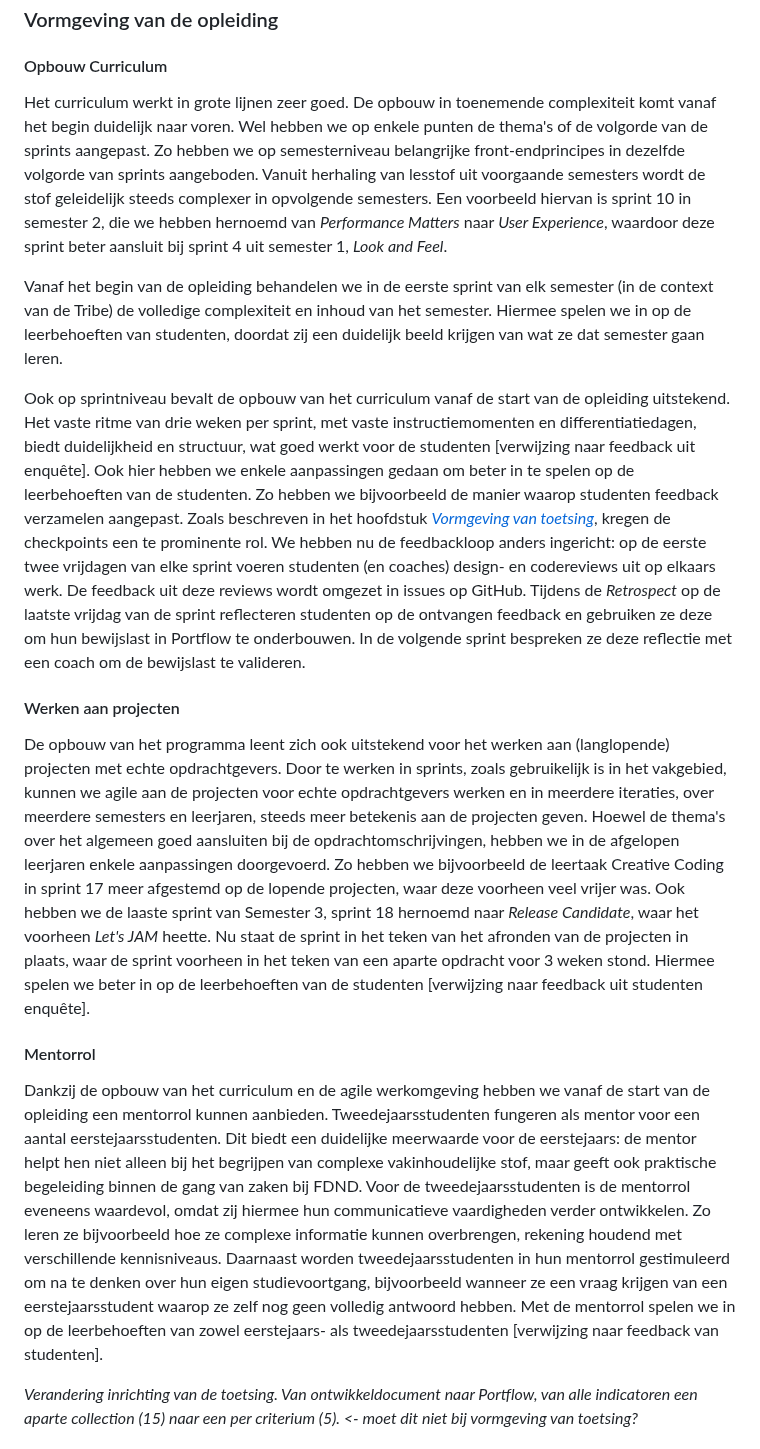
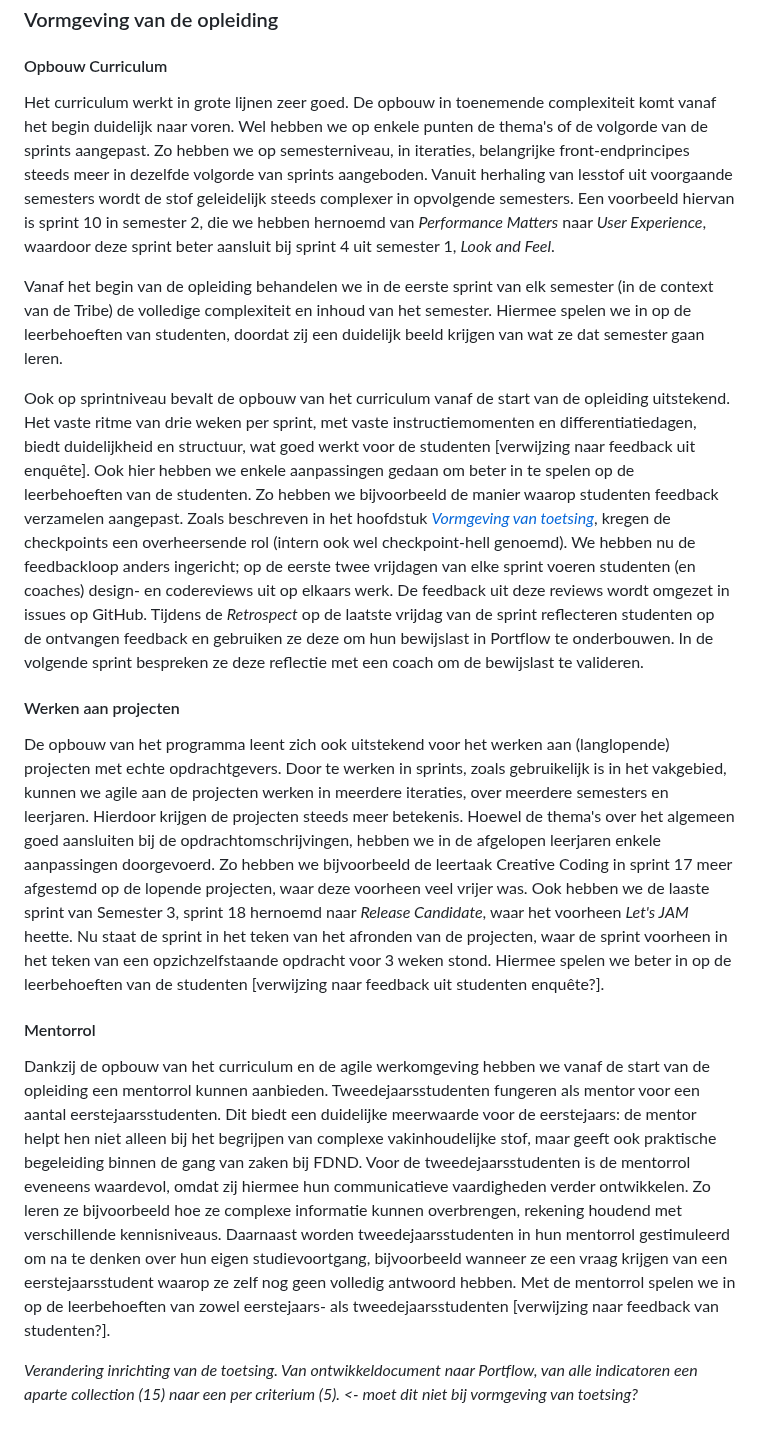
Before and after one commit to fdnd/docs.fdnd.nl, a Markdown page: docs/reflectie.md, the part around the change. Rendered like a GitHub page.

Commit message:
Aanpassingen aan Vormgeving opleiding

```diff
--- a/docs/reflectie.md
+++ b/docs/reflectie.md
@@ -111,17 +111,17 @@ We hopen met deze aanpassing het doel, toetsing als leermoment, beter te bediene
 ### Vormgeving van de opleiding
 
 #### Opbouw Curriculum
-Het curriculum werkt in grote lijnen zeer goed. De opbouw in toenemende complexiteit komt vanaf het begin duidelijk naar voren. Wel hebben we op enkele punten de thema's of de volgorde van de sprints aangepast. Zo hebben we op semesterniveau belangrijke front-endprincipes in dezelfde volgorde van sprints aangeboden. Vanuit herhaling van lesstof uit voorgaande semesters wordt de stof geleidelijk steeds complexer in opvolgende semesters. Een voorbeeld hiervan is sprint 10 in semester 2, die we hebben hernoemd van _Performance Matters_ naar _User Experience_, waardoor deze sprint beter aansluit bij sprint 4 uit semester 1, _Look and Feel_.
+Het curriculum werkt in grote lijnen zeer goed. De opbouw in toenemende complexiteit komt vanaf het begin duidelijk naar voren. Wel hebben we op enkele punten de thema's of de volgorde van de sprints aangepast. Zo hebben we op semesterniveau, in iteraties,  belangrijke front-endprincipes steeds meer in dezelfde volgorde van sprints aangeboden. Vanuit herhaling van lesstof uit voorgaande semesters wordt de stof geleidelijk steeds complexer in opvolgende semesters. Een voorbeeld hiervan is sprint 10 in semester 2, die we hebben hernoemd van _Performance Matters_ naar _User Experience_, waardoor deze sprint beter aansluit bij sprint 4 uit semester 1, _Look and Feel_.
 
 Vanaf het begin van de opleiding behandelen we in de eerste sprint van elk semester (in de context van de Tribe) de volledige complexiteit en inhoud van het semester. Hiermee spelen we in op de leerbehoeften van studenten, doordat zij een duidelijk beeld krijgen van wat ze dat semester gaan leren.
 
-Ook op sprintniveau bevalt de opbouw van het curriculum vanaf de start van de opleiding uitstekend. Het vaste ritme van drie weken per sprint, met vaste instructiemomenten en differentiatiedagen, biedt duidelijkheid en structuur, wat goed werkt voor de studenten [verwijzing naar feedback uit enquête]. Ook hier hebben we enkele aanpassingen gedaan om beter in te spelen op de leerbehoeften van de studenten. Zo hebben we bijvoorbeeld de manier waarop studenten feedback verzamelen aangepast. Zoals beschreven in het hoofdstuk _[Vormgeving van toetsing](#vormgeving-van-toetsing)_, kregen de checkpoints een te prominente rol. We hebben nu de feedbackloop anders ingericht: op de eerste twee vrijdagen van elke sprint voeren studenten (en coaches) design- en codereviews uit op elkaars werk. De feedback uit deze reviews wordt omgezet in issues op GitHub. Tijdens de _Retrospect_ op de laatste vrijdag van de sprint reflecteren studenten op de ontvangen feedback en gebruiken ze deze om hun bewijslast in Portflow te onderbouwen. In de volgende sprint bespreken ze deze reflectie met een coach om de bewijslast te valideren.
+Ook op sprintniveau bevalt de opbouw van het curriculum vanaf de start van de opleiding uitstekend. Het vaste ritme van drie weken per sprint, met vaste instructiemomenten en differentiatiedagen, biedt duidelijkheid en structuur, wat goed werkt voor de studenten [verwijzing naar feedback uit enquête]. Ook hier hebben we enkele aanpassingen gedaan om beter in te spelen op de leerbehoeften van de studenten. Zo hebben we bijvoorbeeld de manier waarop studenten feedback verzamelen aangepast. Zoals beschreven in het hoofdstuk _[Vormgeving van toetsing](#vormgeving-van-toetsing)_, kregen de checkpoints een overheersende rol (intern ook wel checkpoint-hell genoemd). We hebben nu de feedbackloop anders ingericht; op de eerste twee vrijdagen van elke sprint voeren studenten (en coaches) design- en codereviews uit op elkaars werk. De feedback uit deze reviews wordt omgezet in issues op GitHub. Tijdens de _Retrospect_ op de laatste vrijdag van de sprint reflecteren studenten op de ontvangen feedback en gebruiken ze deze om hun bewijslast in Portflow te onderbouwen. In de volgende sprint bespreken ze deze reflectie met een coach om de bewijslast te valideren.
 
 #### Werken aan projecten
-De opbouw van het programma leent zich ook uitstekend voor het werken aan (langlopende) projecten met echte opdrachtgevers. Door te werken in sprints, zoals gebruikelijk is in het vakgebied, kunnen we agile aan de projecten voor echte opdrachtgevers werken en in meerdere iteraties, over meerdere semesters en leerjaren, steeds meer betekenis aan de projecten geven. Hoewel de thema's over het algemeen goed aansluiten bij de opdrachtomschrijvingen, hebben we in de afgelopen leerjaren enkele aanpassingen doorgevoerd. Zo hebben we bijvoorbeeld de leertaak Creative Coding in sprint 17 meer afgestemd op de lopende projecten, waar deze voorheen veel vrijer was. Ook hebben we de laaste sprint van Semester 3, sprint 18 hernoemd naar _Release Candidate_, waar het voorheen _Let's JAM_ heette. Nu staat de sprint in het teken van het afronden van de projecten in plaats, waar de sprint voorheen in het teken van een aparte opdracht voor 3 weken stond. Hiermee spelen we beter in op de leerbehoeften van de studenten [verwijzing naar feedback uit studenten enquête].
+De opbouw van het programma leent zich ook uitstekend voor het werken aan (langlopende) projecten met echte opdrachtgevers. Door te werken in sprints, zoals gebruikelijk is in het vakgebied, kunnen we agile aan de projecten werken in meerdere iteraties, over meerdere semesters en leerjaren. Hierdoor krijgen de projecten steeds meer betekenis. Hoewel de thema's over het algemeen goed aansluiten bij de opdrachtomschrijvingen, hebben we in de afgelopen leerjaren enkele aanpassingen doorgevoerd. Zo hebben we bijvoorbeeld de leertaak Creative Coding in sprint 17 meer afgestemd op de lopende projecten, waar deze voorheen veel vrijer was. Ook hebben we de laaste sprint van Semester 3, sprint 18 hernoemd naar _Release Candidate_, waar het voorheen _Let's JAM_ heette. Nu staat de sprint in het teken van het afronden van de projecten, waar de sprint voorheen in het teken van een opzichzelfstaande opdracht voor 3 weken stond. Hiermee spelen we beter in op de leerbehoeften van de studenten [verwijzing naar feedback uit studenten enquête?].
 
 #### Mentorrol
-Dankzij de opbouw van het curriculum en de agile werkomgeving hebben we vanaf de start van de opleiding een mentorrol kunnen aanbieden. Tweedejaarsstudenten fungeren als mentor voor een aantal eerstejaarsstudenten. Dit biedt een duidelijke meerwaarde voor de eerstejaars: de mentor helpt hen niet alleen bij het begrijpen van complexe vakinhoudelijke stof, maar geeft ook praktische begeleiding binnen de gang van zaken bij FDND. Voor de tweedejaarsstudenten is de mentorrol eveneens waardevol, omdat zij hiermee hun communicatieve vaardigheden verder ontwikkelen. Zo leren ze bijvoorbeeld hoe ze complexe informatie kunnen overbrengen, rekening houdend met verschillende kennisniveaus. Daarnaast worden tweedejaarsstudenten in hun mentorrol gestimuleerd om na te denken over hun eigen studievoortgang, bijvoorbeeld wanneer ze een vraag krijgen van een eerstejaarsstudent waarop ze zelf nog geen volledig antwoord hebben. Met de mentorrol spelen we in op de leerbehoeften van zowel eerstejaars- als tweedejaarsstudenten [verwijzing naar feedback van studenten].
+Dankzij de opbouw van het curriculum en de agile werkomgeving hebben we vanaf de start van de opleiding een mentorrol kunnen aanbieden. Tweedejaarsstudenten fungeren als mentor voor een aantal eerstejaarsstudenten. Dit biedt een duidelijke meerwaarde voor de eerstejaars: de mentor helpt hen niet alleen bij het begrijpen van complexe vakinhoudelijke stof, maar geeft ook praktische begeleiding binnen de gang van zaken bij FDND. Voor de tweedejaarsstudenten is de mentorrol eveneens waardevol, omdat zij hiermee hun communicatieve vaardigheden verder ontwikkelen. Zo leren ze bijvoorbeeld hoe ze complexe informatie kunnen overbrengen, rekening houdend met verschillende kennisniveaus. Daarnaast worden tweedejaarsstudenten in hun mentorrol gestimuleerd om na te denken over hun eigen studievoortgang, bijvoorbeeld wanneer ze een vraag krijgen van een eerstejaarsstudent waarop ze zelf nog geen volledig antwoord hebben. Met de mentorrol spelen we in op de leerbehoeften van zowel eerstejaars- als tweedejaarsstudenten [verwijzing naar feedback van studenten?].
 
 _Verandering inrichting van de toetsing. Van ontwikkeldocument naar Portflow, van alle indicatoren een aparte collection (15) naar een per criterium (5). <- moet dit niet bij vormgeving van toetsing?_
 
```
